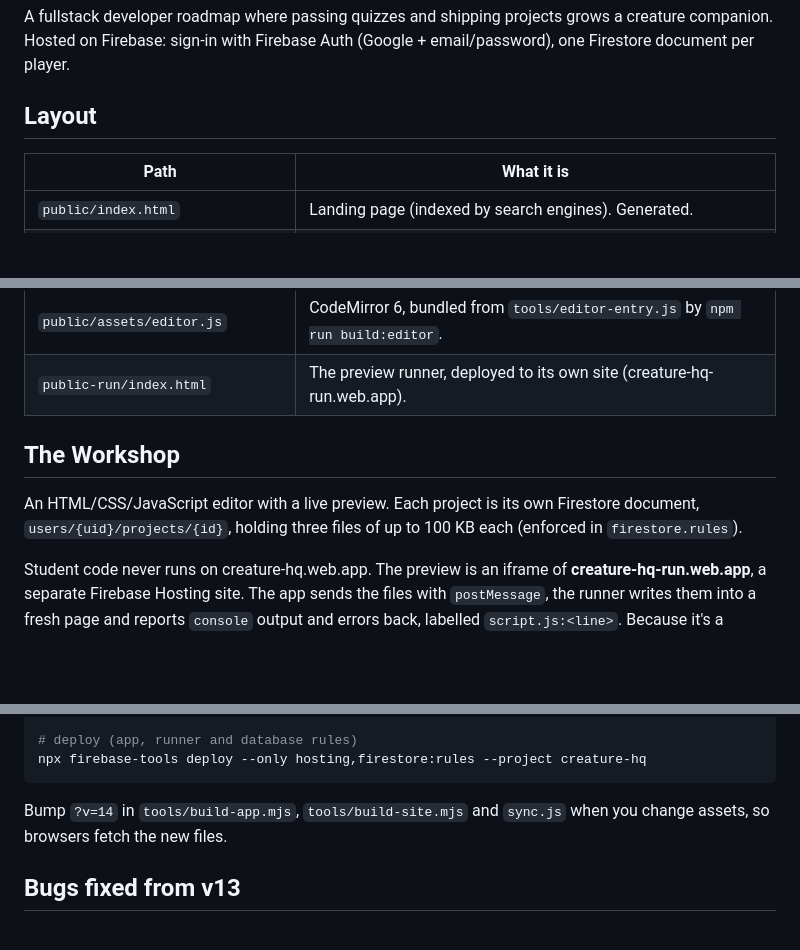
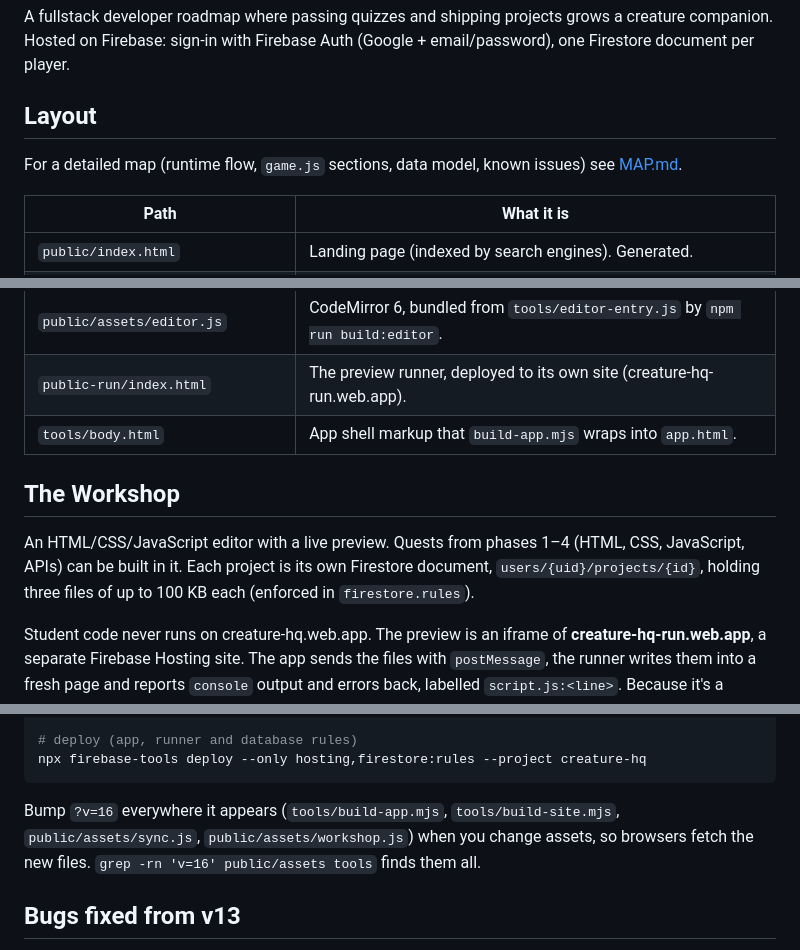
Before and after one commit to Pranav-error/creature-hq, a Markdown page: README.md, 3 parts joined by grey strips. GitHub-like rendering; blank space fills up the shorter version.

````diff
--- a/README.md
+++ b/README.md
@@ -6,6 +6,9 @@ A fullstack developer roadmap where passing quizzes and shipping projects grows
 Hosted on Firebase: sign-in with Firebase Auth (Google + email/password), one Firestore document per player.
 
 ## Layout
+
+For a detailed map (runtime flow, `game.js` sections, data model, known issues) see [MAP.md](MAP.md).
+
 
 | Path | What it is |
 | --- | --- |
@@ -23,10 +26,11 @@ Hosted on Firebase: sign-in with Firebase Auth (Google + email/password), one Fi
 | `public/assets/workshop.js` | The Workshop: project gallery, editor, live preview and console. |
 | `public/assets/editor.js` | CodeMirror 6, bundled from `tools/editor-entry.js` by `npm run build:editor`. |
 | `public-run/index.html` | The preview runner, deployed to its own site (creature-hq-run.web.app). |
+| `tools/body.html` | App shell markup that `build-app.mjs` wraps into `app.html`. |
 
 ## The Workshop
 
-An HTML/CSS/JavaScript editor with a live preview. Each project is its own Firestore document, `users/{uid}/projects/{id}`, holding three files of up to 100 KB each (enforced in `firestore.rules`).
+An HTML/CSS/JavaScript editor with a live preview. Quests from phases 1–4 (HTML, CSS, JavaScript, APIs) can be built in it. Each project is its own Firestore document, `users/{uid}/projects/{id}`, holding three files of up to 100 KB each (enforced in `firestore.rules`).
 
 Student code never runs on creature-hq.web.app. The preview is an iframe of **creature-hq-run.web.app**, a separate Firebase Hosting site. The app sends the files with `postMessage`, the runner writes them into a fresh page and reports `console` output and errors back, labelled `script.js:<line>`. Because it's a different site:
 
@@ -66,7 +70,7 @@ npx serve public-run -l 5174
 npx firebase-tools deploy --only hosting,firestore:rules --project creature-hq
 ```
 
-Bump `?v=14` in `tools/build-app.mjs`, `tools/build-site.mjs` and `sync.js` when you change assets, so browsers fetch the new files.
+Bump `?v=16` everywhere it appears (`tools/build-app.mjs`, `tools/build-site.mjs`, `public/assets/sync.js`, `public/assets/workshop.js`) when you change assets, so browsers fetch the new files. `grep -rn 'v=16' public/assets tools` finds them all.
 
 ## Bugs fixed from v13
 
````
Also changed, not shown: MAP.md (added, +96 -0 lines).
